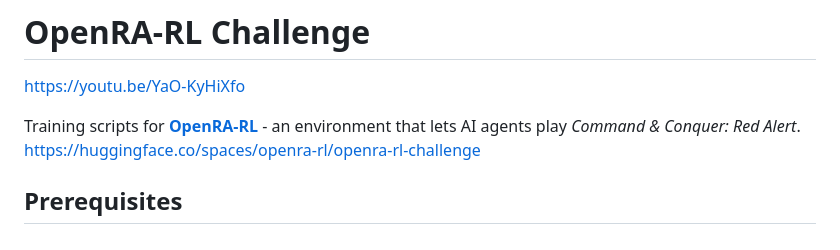
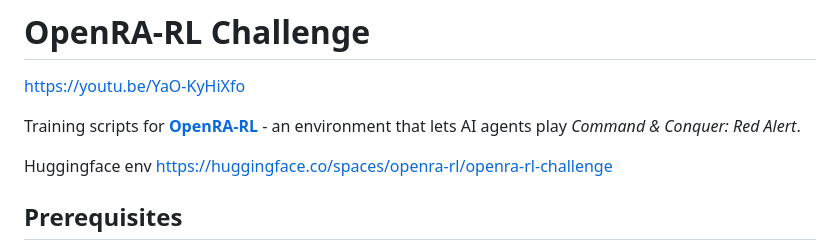
Before and after one commit to huixu11/openra-rl-challenge, a Markdown page: README.md, the part around the change. Drawn GitHub-style.

Commit message:
Update README with Huggingface env link
Add Huggingface environment link to README

```diff
--- a/README.md
+++ b/README.md
@@ -3,6 +3,8 @@
 https://youtu.be/YaO-KyHiXfo
 
 Training scripts for [**OpenRA-RL**](https://github.com/yxc20089/OpenRA-RL) - an environment that lets AI agents play *Command & Conquer: Red Alert*.
+
+Huggingface env
 https://huggingface.co/spaces/openra-rl/openra-rl-challenge
 
 ## Prerequisites
```
